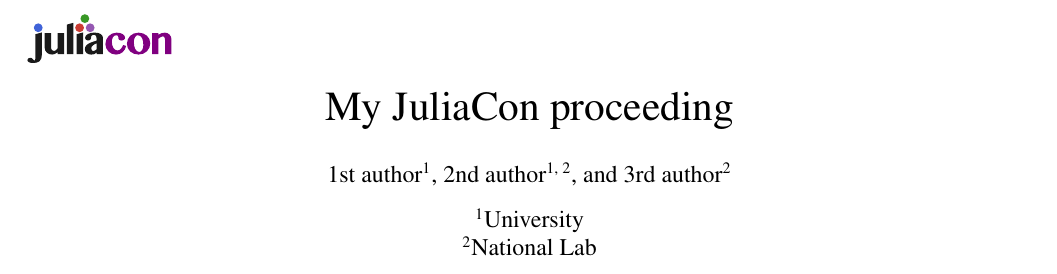
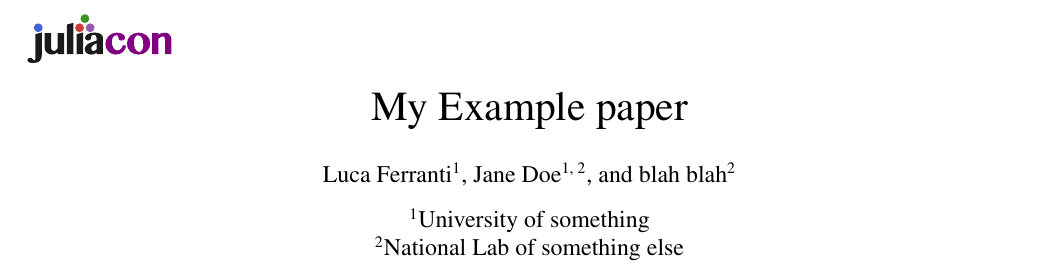
Before and after one commit to lucaferranti/compile-action-test, a LaTeX document (paper.tex, which reads header.tex): part of page 1 of 4, cut at the place of the change. Compiled offline with pdfLaTeX.

```diff
--- a/header.tex
+++ b/header.tex
@@ -1,12 +1,12 @@
 % **************GENERATED FILE, DO NOT EDIT**************
 
-\title{My JuliaCon proceeding}
+\title{My Example paper}
 
-\author[1]{1st author}
-\author[1, 2]{2nd author}
-\author[2]{3rd author}
-\affil[1]{University}
-\affil[2]{National Lab}
+\author[1]{Luca Ferranti}
+\author[1, 2]{Jane Doe}
+\author[2]{blah blah}
+\affil[1]{University of something}
+\affil[2]{National Lab of something else}
 
 \keywords{Julia, Optimization, Game theory, Compiler}
 
@@ -15,4 +15,4 @@
 pdfsubject = {JuliaCon 2022 Proceedings},
-pdfauthor = {1st author, 2nd author, 3rd author},
+pdfauthor = {Luca Ferranti, Jane Doe, blah blah},
 pdfkeywords = {Julia, Optimization, Game theory, Compiler},
 }
```
Also changed, not shown: paper.pdf, header.tex (2 more changed lines).
